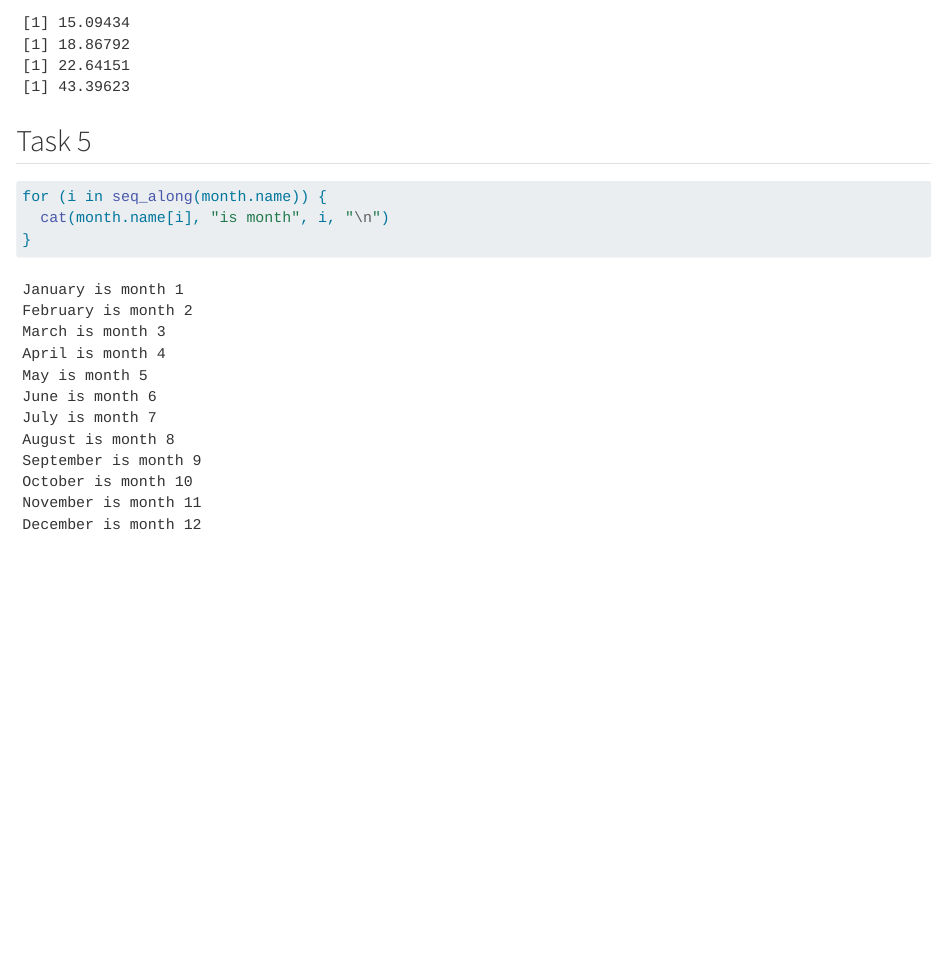
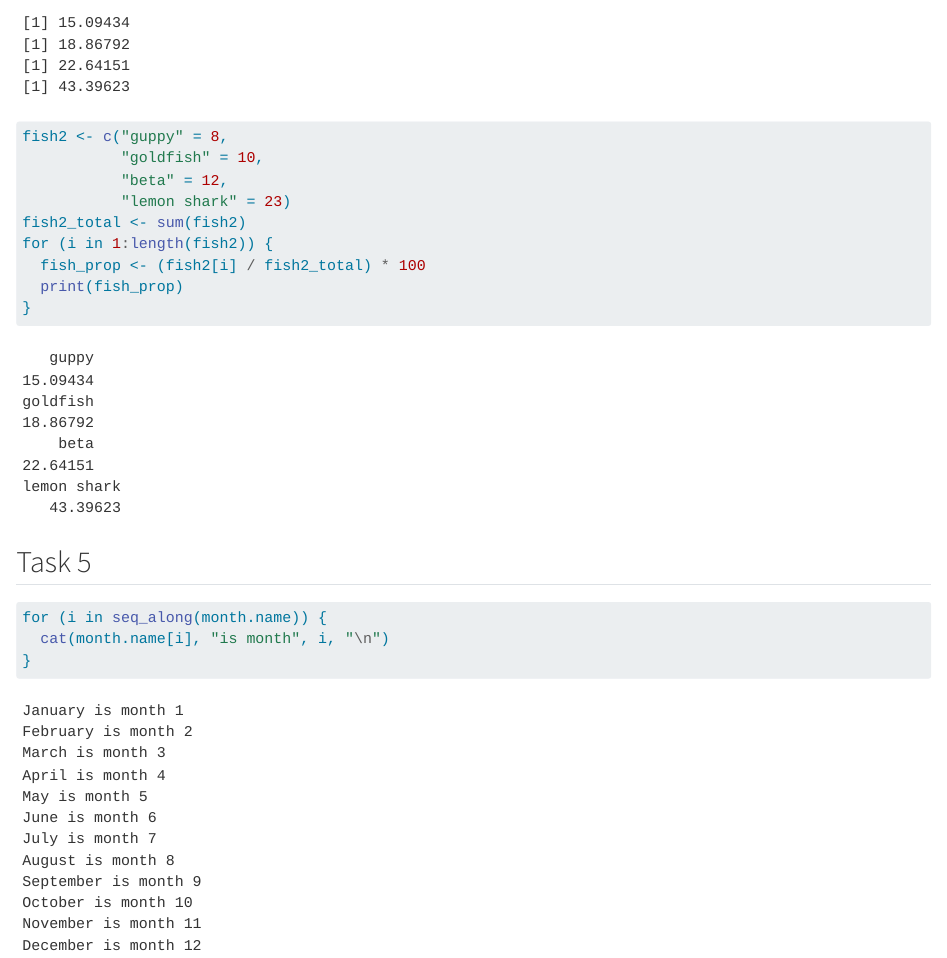
Before and after one commit to zachyyy700/eds221-day3-activities, a Quarto document (docs/conditionals_loops.qmd): the page in a window 1100 px wide, from 1430 px down. Rendered offline with R 4.5, knitr and Pandoc in place of Quarto, with nearby package versions.

Commit message:
added 2nd fish loop

````diff
--- a/docs/conditionals_loops.qmd
+++ b/docs/conditionals_loops.qmd
@@ -57,6 +57,16 @@ fish_total <- sum(fish)
 for (i in fish) {
   print((i / fish_total) * 100)
 }
+
+fish2 <- c("guppy" = 8,
+           "goldfish" = 10,
+           "beta" = 12,
+           "lemon shark" = 23)
+fish2_total <- sum(fish2)
+for (i in 1:length(fish2)) {
+  fish_prop <- (fish2[i] / fish2_total) * 100
+  print(fish_prop)
+}
 ```
 
 ## Task 5
````
